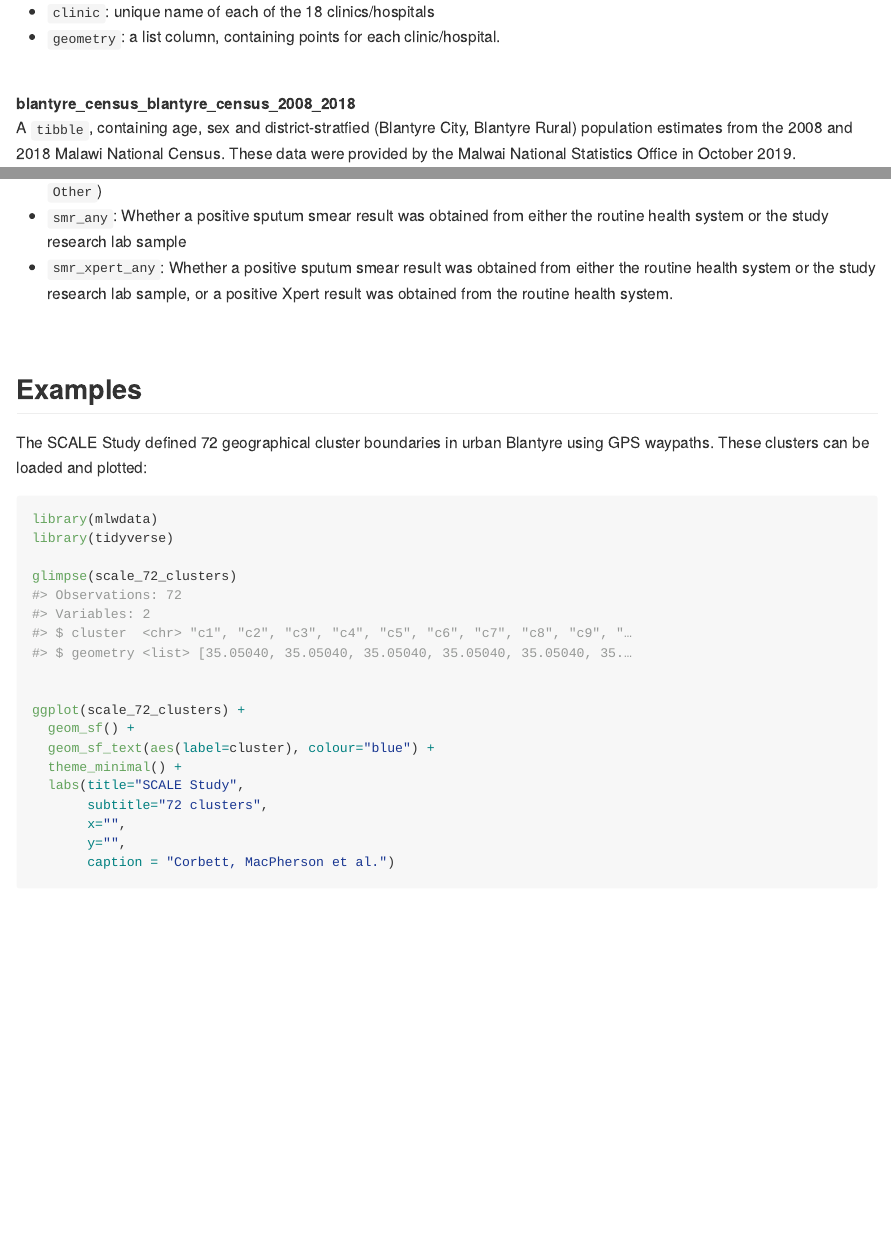
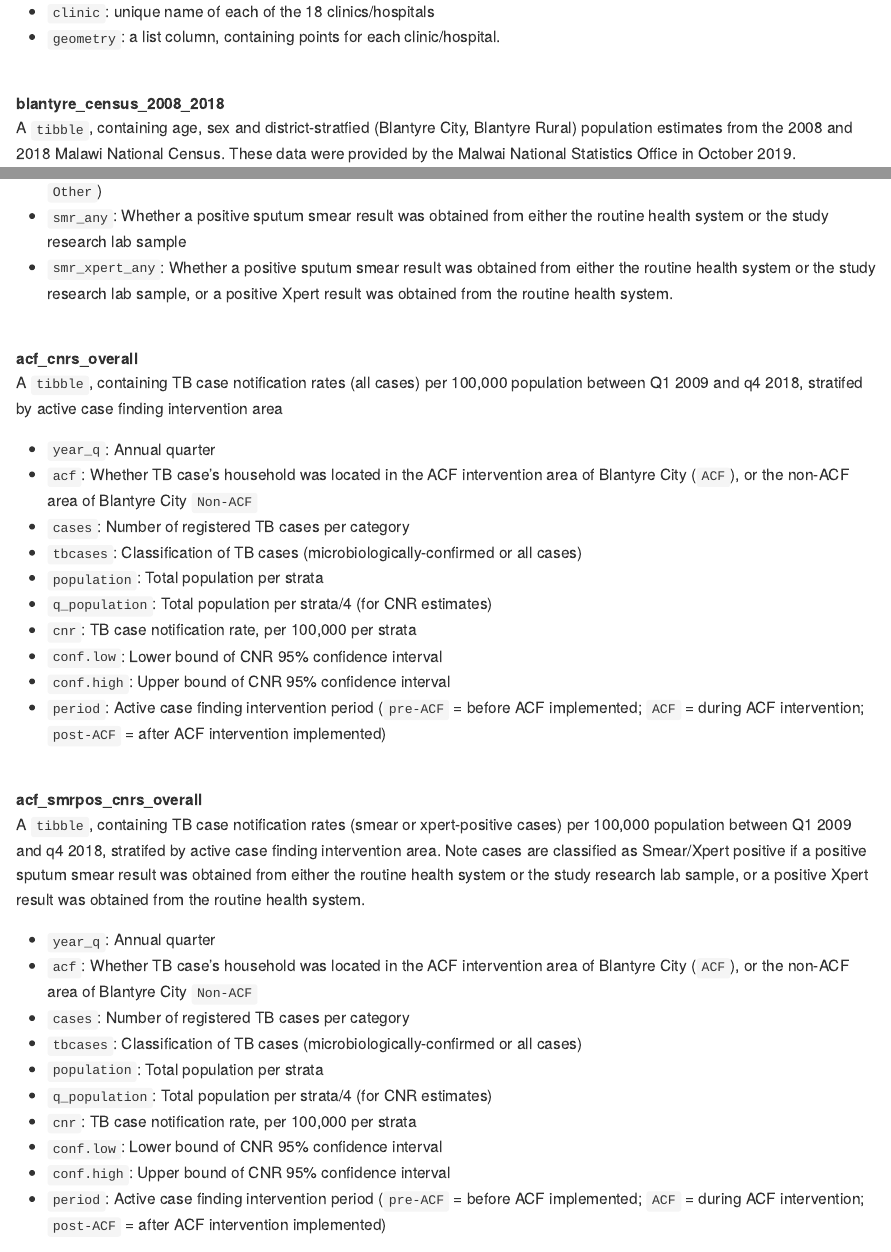
Before and after one commit to petermacp/mlwdata, an R Markdown document (README.Rmd): the page in a window 1100 px wide, from 920 px down, and a second part further down, joined at a grey line. The pictures show the output file README.md that the author committed with the source, drawn offline in the style of GitHub.

Commit message:
Added CNR data

```diff
--- a/README.Rmd
+++ b/README.Rmd
@@ -57,7 +57,7 @@ A `sf` POINT object, containing coordinates for Blantyre clinics/hospitals, and
 
 <br>
 
-**blantyre_census_blantyre_census_2008_2018**
+**blantyre_census_2008_2018**
 <br>
 A `tibble`, containing age, sex and district-stratfied (Blantyre City, Blantyre Rural) population estimates from the 2008 and 2018 Malawi National Census. These data were provided by the Malwai National Statistics Office in October 2019.
 
@@ -107,6 +107,41 @@ A `tibble`, containing anonymised individual-level TB cases notified in Blantyre
  - `smr_any`: Whether a positive sputum smear result was obtained from either the routine health system or the study research lab sample
  - `smr_xpert_any`: Whether a positive sputum smear result was obtained from either the routine health system or the study research lab sample, or a positive Xpert result was obtained from the routine health system.
 
+
+ <br>
+
+ **acf_cnrs_overall**
+<br>
+A `tibble`, containing TB case notification rates (all cases) per 100,000 population between Q1 2009 and q4 2018, stratifed by active case finding intervention area
+
+ - `year_q`: Annual quarter
+ - `acf`: Whether TB case's household was located in the ACF intervention area of Blantyre City (`ACF`), or the non-ACF area of Blantyre City `Non-ACF`
+ - `cases`: Number of registered TB cases per category
+ - `tbcases`: Classification of TB cases (microbiologically-confirmed or all cases)
+ - `population`: Total population per strata
+ - `q_population`: Total population per strata/4 (for CNR estimates)
+ - `cnr`: TB case notification rate, per 100,000 per strata
+ - `conf.low`: Lower bound of CNR 95% confidence interval
+ - `conf.high`: Upper bound of CNR 95% confidence interval
+ - `period`: Active case finding intervention period (`pre-ACF` = before ACF implemented; `ACF` = during ACF intervention; `post-ACF` = after ACF intervention implemented)
+
+<br>
+
+
+ **acf_smrpos_cnrs_overall**
+<br>
+A `tibble`, containing TB case notification rates (smear or xpert-positive cases) per 100,000 population between Q1 2009 and q4 2018, stratifed by active case finding intervention area. Note cases are classified as Smear/Xpert positive if a positive sputum smear result was obtained from either the routine health system or the study research lab sample, or a positive Xpert result was obtained from the routine health system.
+
+ - `year_q`: Annual quarter
+ - `acf`: Whether TB case's household was located in the ACF intervention area of Blantyre City (`ACF`), or the non-ACF area of Blantyre City `Non-ACF`
+ - `cases`: Number of registered TB cases per category
+ - `tbcases`: Classification of TB cases (microbiologically-confirmed or all cases)
+ - `population`: Total population per strata
+ - `q_population`: Total population per strata/4 (for CNR estimates)
+ - `cnr`: TB case notification rate, per 100,000 per strata
+ - `conf.low`: Lower bound of CNR 95% confidence interval
+ - `conf.high`: Upper bound of CNR 95% confidence interval
+ - `period`: Active case finding intervention period (`pre-ACF` = before ACF implemented; `ACF` = during ACF intervention; `post-ACF` = after ACF intervention implemented)
 
  <br>
 
```
Also changed, not shown: README.md, data/acf_cnrs_overall.rda (added), data/acf_smrpos_cnrs_overall.rda (added), 1 other file.
